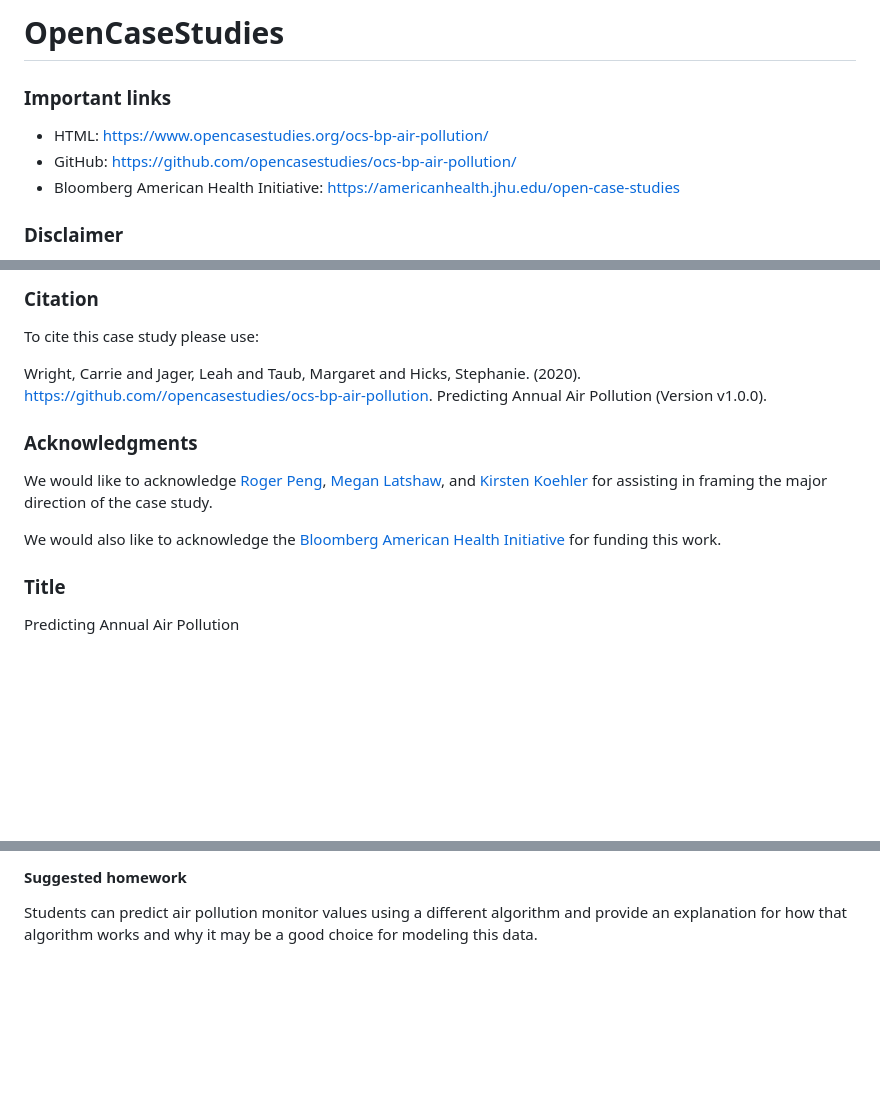
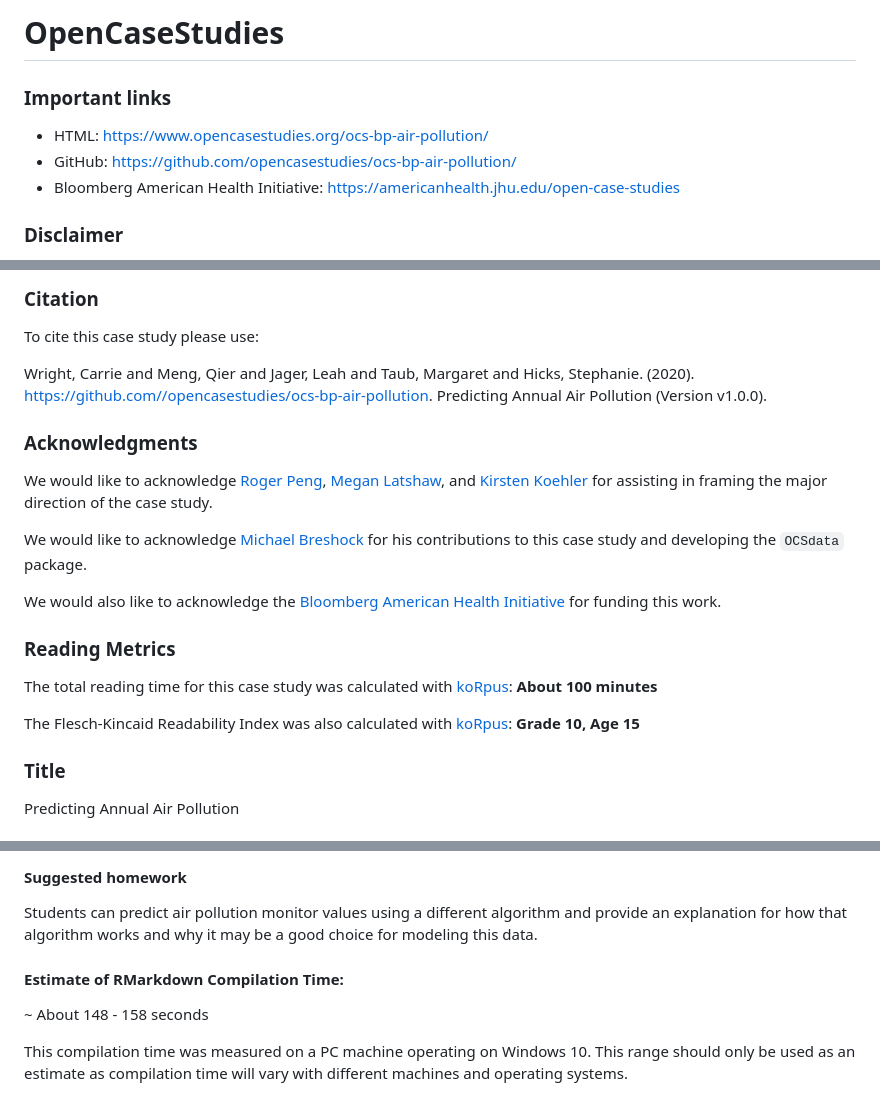
Before and after one commit to opencasestudies/ocs-bp-air-pollution, a Markdown page: README.md, 3 parts joined by grey strips. GitHub-like rendering; blank space fills up the shorter version.

Commit message:
Re-build README.Rmd

```diff
--- a/README.md
+++ b/README.md
@@ -1,16 +1,13 @@
 <!-- README.md is generated from README.Rmd. Please edit that file -->
 
-OpenCaseStudies
-===============
+# OpenCaseStudies
 
 ### Important links
 
--   HTML:
-    <a href="https://www.opencasestudies.org/ocs-bp-air-pollution/" class="uri">https://www.opencasestudies.org/ocs-bp-air-pollution/</a>
--   GitHub:
-    <a href="https://github.com/opencasestudies/ocs-bp-air-pollution/" class="uri">https://github.com/opencasestudies/ocs-bp-air-pollution/</a>
--   Bloomberg American Health Initiative:
-    <a href="https://americanhealth.jhu.edu/open-case-studies" class="uri">https://americanhealth.jhu.edu/open-case-studies</a>
+- HTML: <https://www.opencasestudies.org/ocs-bp-air-pollution/>
+- GitHub: <https://github.com/opencasestudies/ocs-bp-air-pollution/>
+- Bloomberg American Health Initiative:
+  <https://americanhealth.jhu.edu/open-case-studies>
 
 ### Disclaimer
 
@@ -34,9 +31,10 @@ States License.
 
 To cite this case study please use:
 
-Wright, Carrie and Jager, Leah and Taub, Margaret and Hicks, Stephanie.
-(2020). <https://github.com//opencasestudies/ocs-bp-air-pollution>.
-Predicting Annual Air Pollution (Version v1.0.0).
+Wright, Carrie and Meng, Qier and Jager, Leah and Taub, Margaret and
+Hicks, Stephanie. (2020).
+<https://github.com//opencasestudies/ocs-bp-air-pollution>. Predicting
+Annual Air Pollution (Version v1.0.0).
 
 ### Acknowledgments
 
@@ -47,8 +45,20 @@ and [Kirsten
 Koehler](https://www.jhsph.edu/faculty/directory/profile/2928/kirsten-koehler)
 for assisting in framing the major direction of the case study.
 
+We would like to acknowledge [Michael
+Breshock](https://mbreshock.github.io/) for his contributions to this
+case study and developing the `OCSdata` package.
+
 We would also like to acknowledge the [Bloomberg American Health
 Initiative](https://americanhealth.jhu.edu/) for funding this work.
+
+### Reading Metrics
+
+The total reading time for this case study was calculated with
+[koRpus](https://github.com/unDocUMeantIt/koRpus): **About 100 minutes**
+
+The Flesch-Kincaid Readability Index was also calculated with
+[koRpus](https://github.com/unDocUMeantIt/koRpus): **Grade 10, Age 15**
 
 ### Title
 
@@ -383,3 +472,11 @@ regression and R programming.
 Students can predict air pollution monitor values using a different
 algorithm and provide an explanation for how that algorithm works and
 why it may be a good choice for modeling this data.
+
+#### Estimate of RMarkdown Compilation Time:
+
+~ About 148 - 158 seconds
+
+This compilation time was measured on a PC machine operating on Windows
+10. This range should only be used as an estimate as compilation time
+will vary with different machines and operating systems.
```
Also changed, not shown: other parts of README.md (+203 -124 lines).
